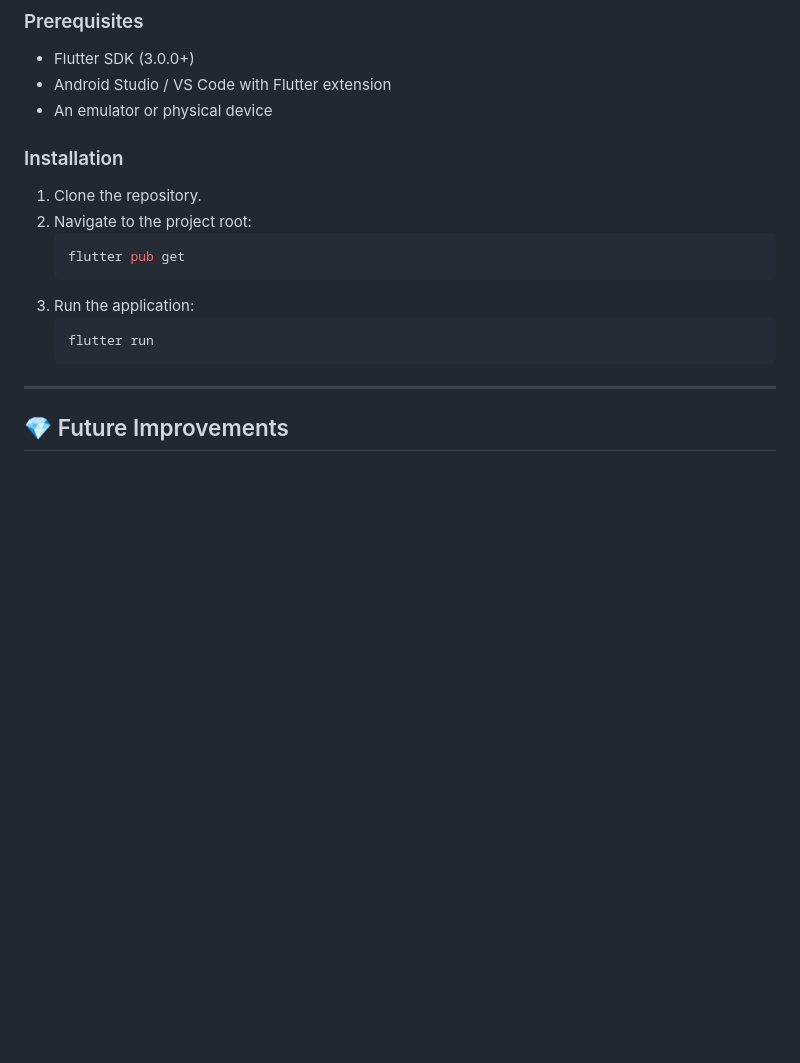
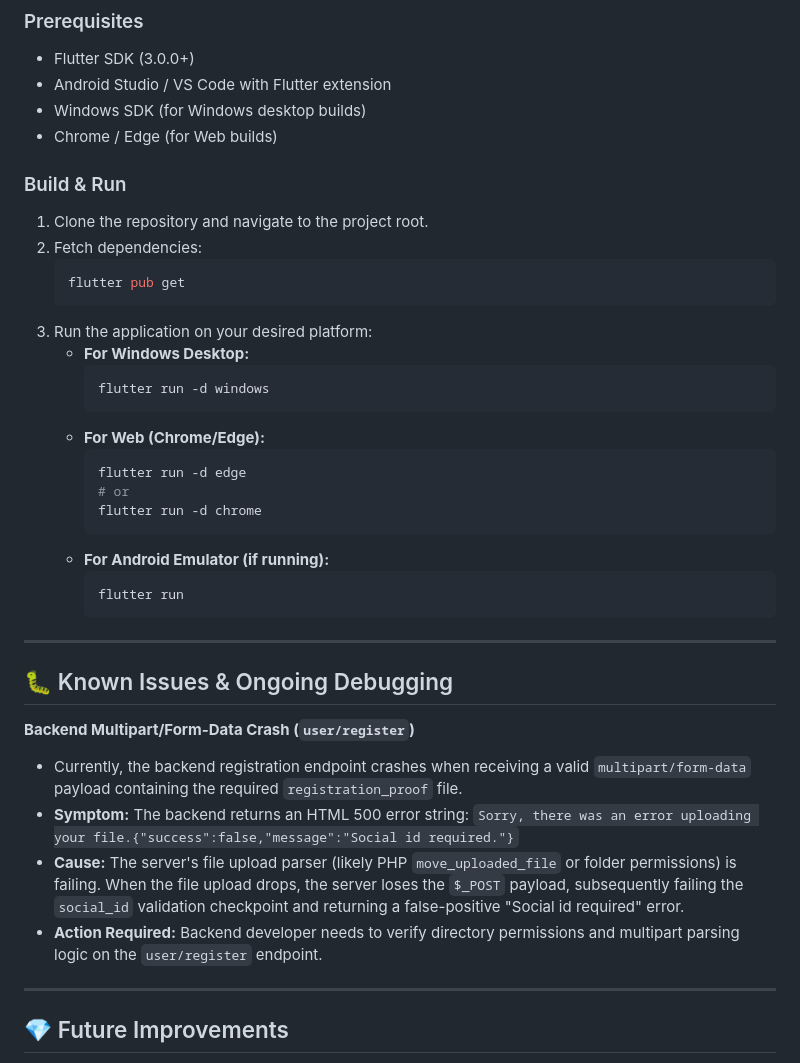
Before and after one commit to AlexBotUpdates/sowlab_assignment, a Markdown page: README.md, the part around the change. GitHub-like rendering; blank space fills up the shorter version.

Commit message:
Update README: Add build instructions & document backend file upload crash

````diff
--- a/README.md
+++ b/README.md
@@ -58,18 +58,40 @@ The solution has been refactored to meet enterprise standards:
 ### Prerequisites
 - Flutter SDK (3.0.0+)
 - Android Studio / VS Code with Flutter extension
-- An emulator or physical device
+- Windows SDK (for Windows desktop builds)
+- Chrome / Edge (for Web builds)
 
-### Installation
-1. Clone the repository.
-2. Navigate to the project root:
+### Build & Run
+1. Clone the repository and navigate to the project root.
+2. Fetch dependencies:
    ```bash
    flutter pub get
    ```
-3. Run the application:
-   ```bash
-   flutter run
-   ```
+3. Run the application on your desired platform:
+   - **For Windows Desktop:**
+     ```bash
+     flutter run -d windows
+     ```
+   - **For Web (Chrome/Edge):**
+     ```bash
+     flutter run -d edge
+     # or
+     flutter run -d chrome
+     ```
+   - **For Android Emulator (if running):**
+     ```bash
+     flutter run
+     ```
+
+---
+
+## 🐛 Known Issues & Ongoing Debugging
+
+**Backend Multipart/Form-Data Crash (`user/register`)**
+- Currently, the backend registration endpoint crashes when receiving a valid `multipart/form-data` payload containing the required `registration_proof` file.
+- **Symptom:** The backend returns an HTML 500 error string: `Sorry, there was an error uploading your file.{"success":false,"message":"Social id required."}`
+- **Cause:** The server's file upload parser (likely PHP `move_uploaded_file` or folder permissions) is failing. When the file upload drops, the server loses the `$_POST` payload, subsequently failing the `social_id` validation checkpoint and returning a false-positive "Social id required" error.
+- **Action Required:** Backend developer needs to verify directory permissions and multipart parsing logic on the `user/register` endpoint.
 
 ---
 
````
